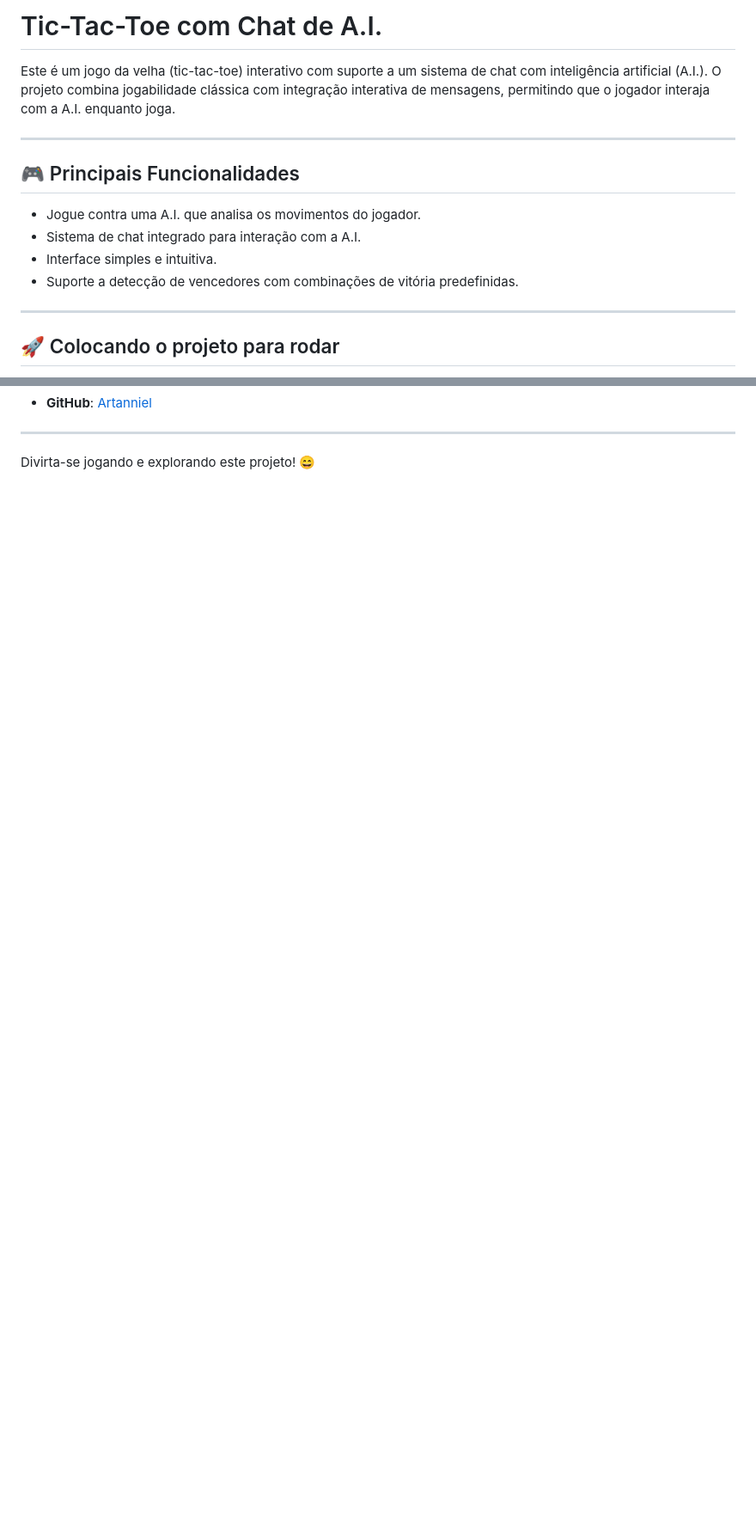
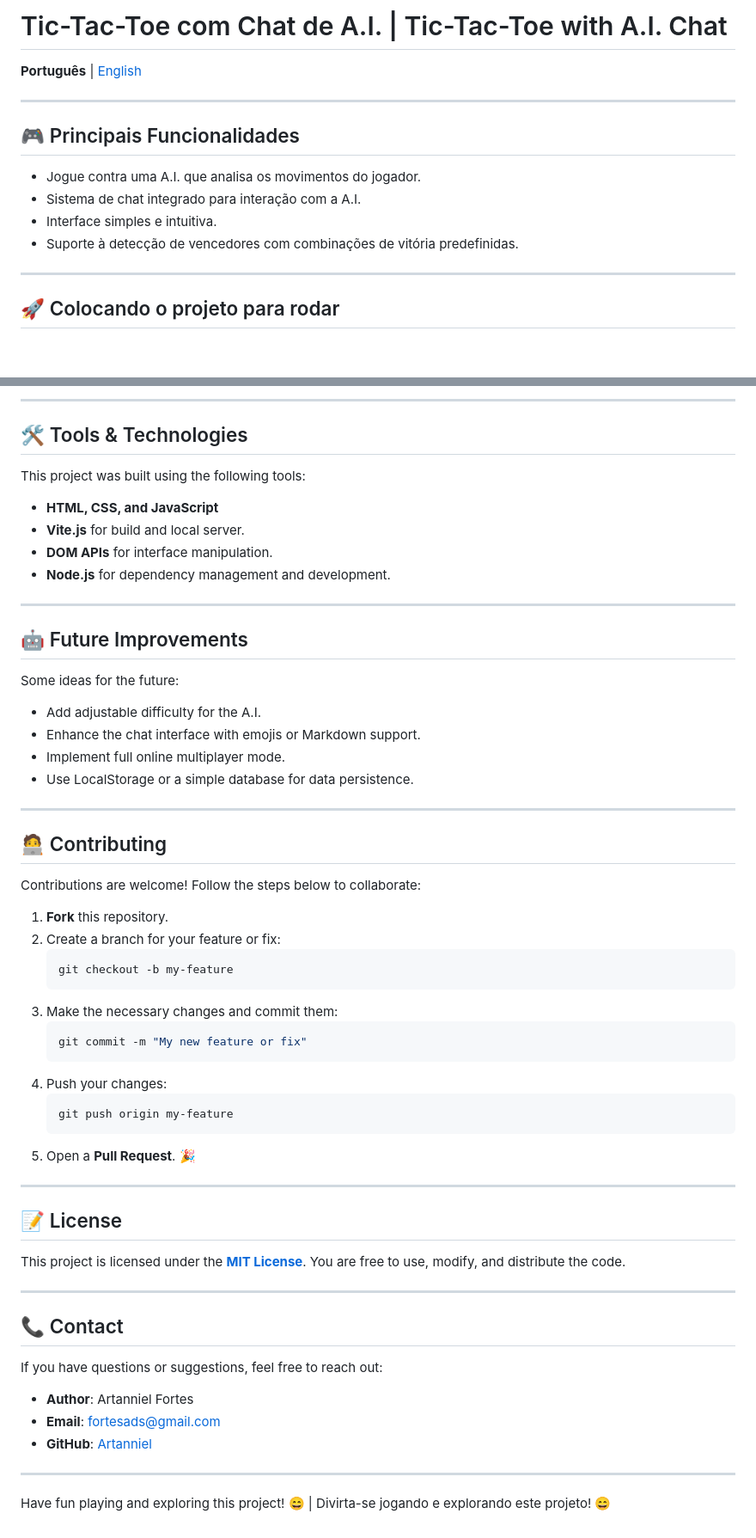
Before and after one commit to Artanniel/tic-tac-toe-with-A.I, a Markdown page: README.md, 2 parts joined by grey strips. Shown at 86% size. Rendered like a GitHub page; blank space fills up the shorter version.

Commit message:
Adjusts in README.md!

````diff
--- a/README.md
+++ b/README.md
@@ -1,14 +1,15 @@
-# Tic-Tac-Toe com Chat de A.I.
+# Tic-Tac-Toe com Chat de A.I. | Tic-Tac-Toe with A.I. Chat
 
-Este é um jogo da velha (tic-tac-toe) interativo com suporte a um sistema de chat com inteligência artificial (A.I.). O projeto combina jogabilidade clássica com integração interativa de mensagens, permitindo que o jogador interaja com a A.I. enquanto joga.
+**Português** | [English](#english)
 
 ---
 
 ## 🎮 Principais Funcionalidades
+
 - Jogue contra uma A.I. que analisa os movimentos do jogador.
 - Sistema de chat integrado para interação com a A.I.
 - Interface simples e intuitiva.
-- Suporte a detecção de vencedores com combinações de vitória predefinidas.
+- Suporte à detecção de vencedores com combinações de vitória predefinidas.
 
 ---
 
@@ -127,5 +202,60 @@ Se tiver dúvidas ou sugestões, entre em contato:
+---
+
+## 🛠️ Tools & Technologies
+
+This project was built using the following tools:
+- **HTML, CSS, and JavaScript**
+- **Vite.js** for build and local server.
+- **DOM APIs** for interface manipulation.
+- **Node.js** for dependency management and development.
+
+---
+
+## 🤖 Future Improvements
+
+Some ideas for the future:
+- Add adjustable difficulty for the A.I.
+- Enhance the chat interface with emojis or Markdown support.
+- Implement full online multiplayer mode.
+- Use LocalStorage or a simple database for data persistence.
+
+---
+
+## 🧑‍💻 Contributing
+
+Contributions are welcome! Follow the steps below to collaborate:
+
+1. **Fork** this repository.
+2. Create a branch for your feature or fix:
+   ```bash
+   git checkout -b my-feature
+   ```
+3. Make the necessary changes and commit them:
+   ```bash
+   git commit -m "My new feature or fix"
+   ```
+4. Push your changes:
+   ```bash
+   git push origin my-feature
+   ```
+5. Open a **Pull Request**. 🎉
+
+---
+
+## 📝 License
+
+This project is licensed under the **[MIT License](LICENSE)**. You are free to use, modify, and distribute the code.
+
+---
+
+## 📞 Contact
+
+If you have questions or suggestions, feel free to reach out:
+
+- **Author**: Artanniel Fortes
+- **Email**: fortesads@gmail.com
 - **GitHub**: [Artanniel](https://github.com/Artanniel/)
 
 ---
 
-Divirta-se jogando e explorando este projeto! 😄
+Have fun playing and exploring this project! 😄 | Divirta-se jogando e explorando este projeto! 😄
````
Also changed, not shown: other parts of README.md (+83 -9 lines).
